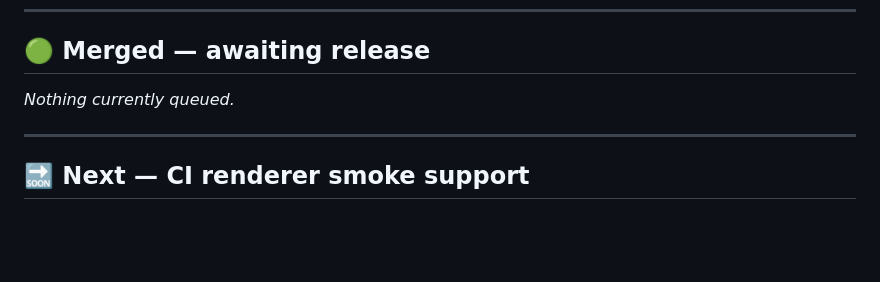
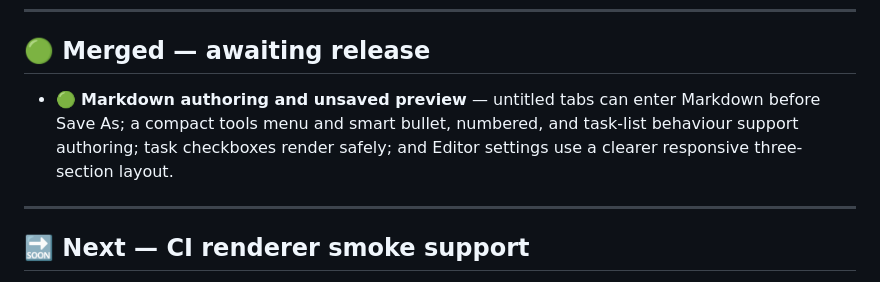
Before and after one commit to NetworkMD87/Notes-and-codes, a Markdown page: ROADMAP.md, the part around the change. Drawn GitHub-style; blank space fills up the shorter version.

```diff
--- a/ROADMAP.md
+++ b/ROADMAP.md
@@ -8,7 +8,9 @@ Living roadmap. Status is deliberately separate from shipping history so the nex
 
 ## 🟢 Merged — awaiting release
 
-_Nothing currently queued._
+- 🟢 **Markdown authoring and unsaved preview** — untitled tabs can enter Markdown before Save As;
+  a compact tools menu and smart bullet, numbered, and task-list behaviour support authoring; task
+  checkboxes render safely; and Editor settings use a clearer responsive three-section layout.
 
 ---
 
```
Also changed, not shown: CHANGELOG.md (+14 -0 lines).
